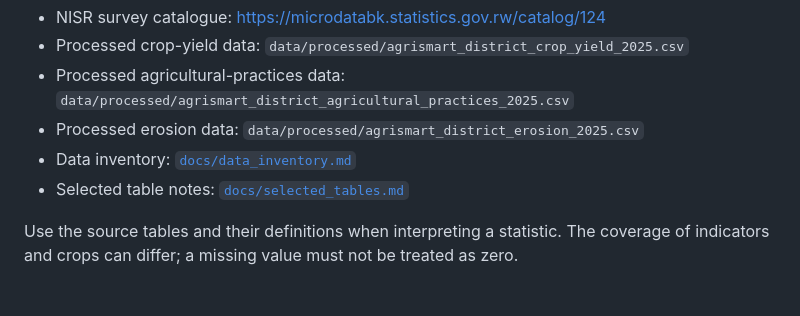
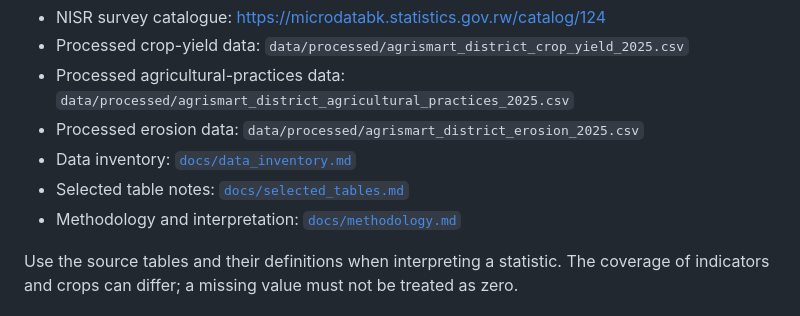
Before and after one commit to ishimwedieudonne42-eng/agrismart-rwanda, a Markdown page: README.md, the part around the change. Rendered like a GitHub page.

Commit message:
Link methodology documentation from README

```diff
--- a/README.md
+++ b/README.md
@@ -35,6 +35,7 @@ The dashboards use published NISR Seasonal Agricultural Survey (SAS) 2025, Seaso
 - Processed erosion data: `data/processed/agrismart_district_erosion_2025.csv`
 - Data inventory: [`docs/data_inventory.md`](docs/data_inventory.md)
 - Selected table notes: [`docs/selected_tables.md`](docs/selected_tables.md)
+- Methodology and interpretation: [`docs/methodology.md`](docs/methodology.md)
 
 Use the source tables and their definitions when interpreting a statistic. The coverage of indicators and crops can differ; a missing value must not be treated as zero.
 
```
